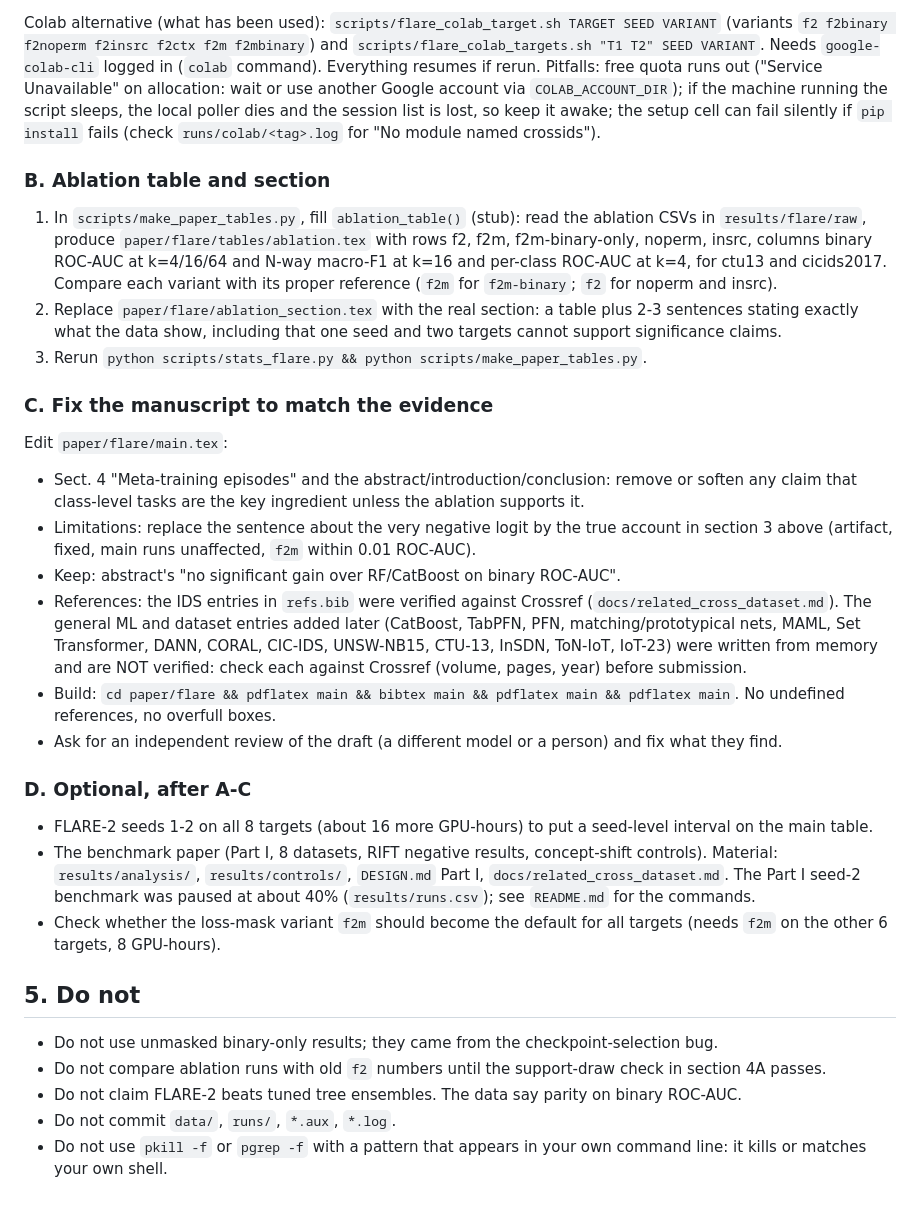
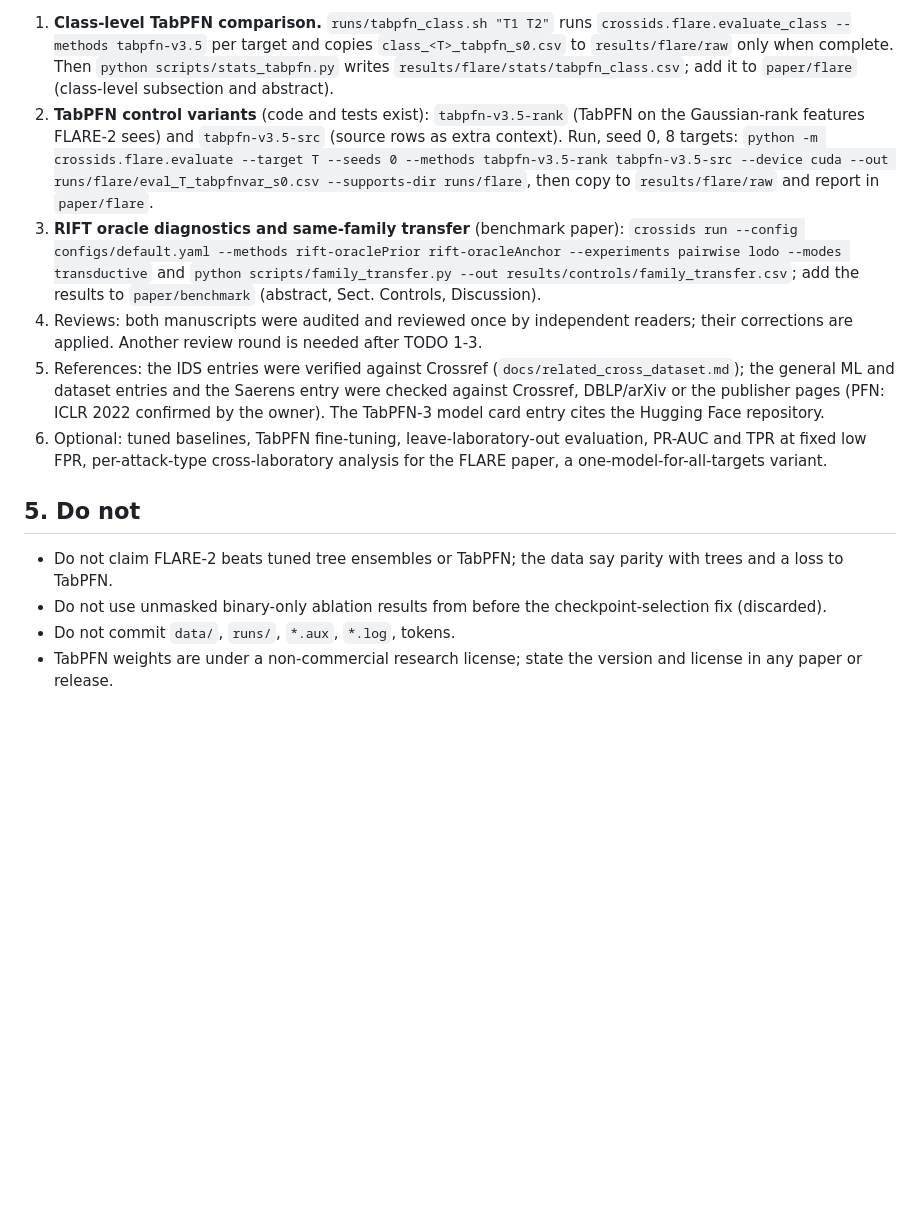
Before and after one commit to vinhqdang/cross_ids, a Markdown page: HANDOFF.md, the part around one of its changes. GitHub-like rendering; blank space fills up the shorter version.

```diff
--- a/HANDOFF.md
+++ b/HANDOFF.md
@@ -79,31 +61,14 @@ Sanity check before trusting the new machine: the support draws must match the o
-Colab alternative (what has been used): `scripts/flare_colab_target.sh TARGET SEED VARIANT` (variants `f2 f2binary f2noperm f2insrc f2ctx f2m f2mbinary`) and `scripts/flare_colab_targets.sh "T1 T2" SEED VARIANT`. Needs `google-colab-cli` logged in (`colab` command). Everything resumes if rerun. Pitfalls: free quota runs out ("Service Unavailable" on allocation: wait or use another Google account via `COLAB_ACCOUNT_DIR`); if the machine running the script sleeps, the local poller dies and the session list is lost, so keep it awake; the setup cell can fail silently if `pip install` fails (check `runs/colab/<tag>.log` for "No module named crossids").
-
-### B. Ablation table and section
-
-1. In `scripts/make_paper_tables.py`, fill `ablation_table()` (stub): read the ablation CSVs in `results/flare/raw`, produce `paper/flare/tables/ablation.tex` with rows f2, f2m, f2m-binary-only, noperm, insrc, columns binary ROC-AUC at k=4/16/64 and N-way macro-F1 at k=16 and per-class ROC-AUC at k=4, for ctu13 and cicids2017. Compare each variant with its proper reference (`f2m` for `f2m-binary`; `f2` for noperm and insrc).
-2. Replace `paper/flare/ablation_section.tex` with the real section: a table plus 2-3 sentences stating exactly what the data show, including that one seed and two targets cannot support significance claims.
-3. Rerun `python scripts/stats_flare.py && python scripts/make_paper_tables.py`.
-
-### C. Fix the manuscript to match the evidence
-
-Edit `paper/flare/main.tex`:
-- Sect. 4 "Meta-training episodes" and the abstract/introduction/conclusion: remove or soften any claim that class-level tasks are the key ingredient unless the ablation supports it.
-- Limitations: replace the sentence about the very negative logit by the true account in section 3 above (artifact, fixed, main runs unaffected, `f2m` within 0.01 ROC-AUC).
-- Keep: abstract's "no significant gain over RF/CatBoost on binary ROC-AUC".
-- References: the IDS entries in `refs.bib` were verified against Crossref (`docs/related_cross_dataset.md`). The general ML and dataset entries added later (CatBoost, TabPFN, PFN, matching/prototypical nets, MAML, Set Transformer, DANN, CORAL, CIC-IDS, UNSW-NB15, CTU-13, InSDN, ToN-IoT, IoT-23) were written from memory and are NOT verified: check each against Crossref (volume, pages, year) before submission.
-- Build: `cd paper/flare && pdflatex main && bibtex main && pdflatex main && pdflatex main`. No undefined references, no overfull boxes.
-- Ask for an independent review of the draft (a different model or a person) and fix what they find.
-
-### D. Optional, after A-C
-
-- FLARE-2 seeds 1-2 on all 8 targets (about 16 more GPU-hours) to put a seed-level interval on the main table.
-- The benchmark paper (Part I, 8 datasets, RIFT negative results, concept-shift controls). Material: `results/analysis/`, `results/controls/`, `DESIGN.md` Part I, `docs/related_cross_dataset.md`. The Part I seed-2 benchmark was paused at about 40% (`results/runs.csv`); see `README.md` for the commands.
-- Check whether the loss-mask variant `f2m` should become the default for all targets (needs `f2m` on the other 6 targets, 8 GPU-hours).
+1. **Class-level TabPFN comparison.** `runs/tabpfn_class.sh "T1 T2"` runs `crossids.flare.evaluate_class --methods tabpfn-v3.5` per target and copies `class_<T>_tabpfn_s0.csv` to `results/flare/raw` only when complete. Then `python scripts/stats_tabpfn.py` writes `results/flare/stats/tabpfn_class.csv`; add it to `paper/flare` (class-level subsection and abstract).
+2. **TabPFN control variants** (code and tests exist): `tabpfn-v3.5-rank` (TabPFN on the Gaussian-rank features FLARE-2 sees) and `tabpfn-v3.5-src` (source rows as extra context). Run, seed 0, 8 targets:
+   `python -m crossids.flare.evaluate --target T --seeds 0 --methods tabpfn-v3.5-rank tabpfn-v3.5-src --device cuda --out runs/flare/eval_T_tabpfnvar_s0.csv --supports-dir runs/flare`, then copy to `results/flare/raw` and report in `paper/flare`.
+3. **RIFT oracle diagnostics and same-family transfer** (benchmark paper): `crossids run --config configs/default.yaml --methods rift-oraclePrior rift-oracleAnchor --experiments pairwise lodo --modes transductive` and `python scripts/family_transfer.py --out results/controls/family_transfer.csv`; add the results to `paper/benchmark` (abstract, Sect. Controls, Discussion).
+4. Reviews: both manuscripts were audited and reviewed once by independent readers; their corrections are applied. Another review round is needed after TODO 1-3.
+5. References: the IDS entries were verified against Crossref (`docs/related_cross_dataset.md`); the general ML and dataset entries and the Saerens entry were checked against Crossref, DBLP/arXiv or the publisher pages (PFN: ICLR 2022 confirmed by the owner). The TabPFN-3 model card entry cites the Hugging Face repository.
+6. Optional: tuned baselines, TabPFN fine-tuning, leave-laboratory-out evaluation, PR-AUC and TPR at fixed low FPR, per-attack-type cross-laboratory analysis for the FLARE paper, a one-model-for-all-targets variant.
 
 ## 5. Do not
 
-- Do not use unmasked binary-only results; they came from the checkpoint-selection bug.
-- Do not compare ablation runs with old `f2` numbers until the support-draw check in section 4A passes.
-- Do not claim FLARE-2 beats tuned tree ensembles. The data say parity on binary ROC-AUC.
-- Do not commit `data/`, `runs/`, `*.aux`, `*.log`.
-- Do not use `pkill -f` or `pgrep -f` with a pattern that appears in your own command line: it kills or matches your own shell.
+- Do not claim FLARE-2 beats tuned tree ensembles or TabPFN; the data say parity with trees and a loss to TabPFN.
+- Do not use unmasked binary-only ablation results from before the checkpoint-selection fix (discarded).
+- Do not commit `data/`, `runs/`, `*.aux`, `*.log`, tokens.
+- TabPFN weights are under a non-commercial research license; state the version and license in any paper or release.
```
Also changed, not shown: other parts of HANDOFF.md (+36 -54 lines).
